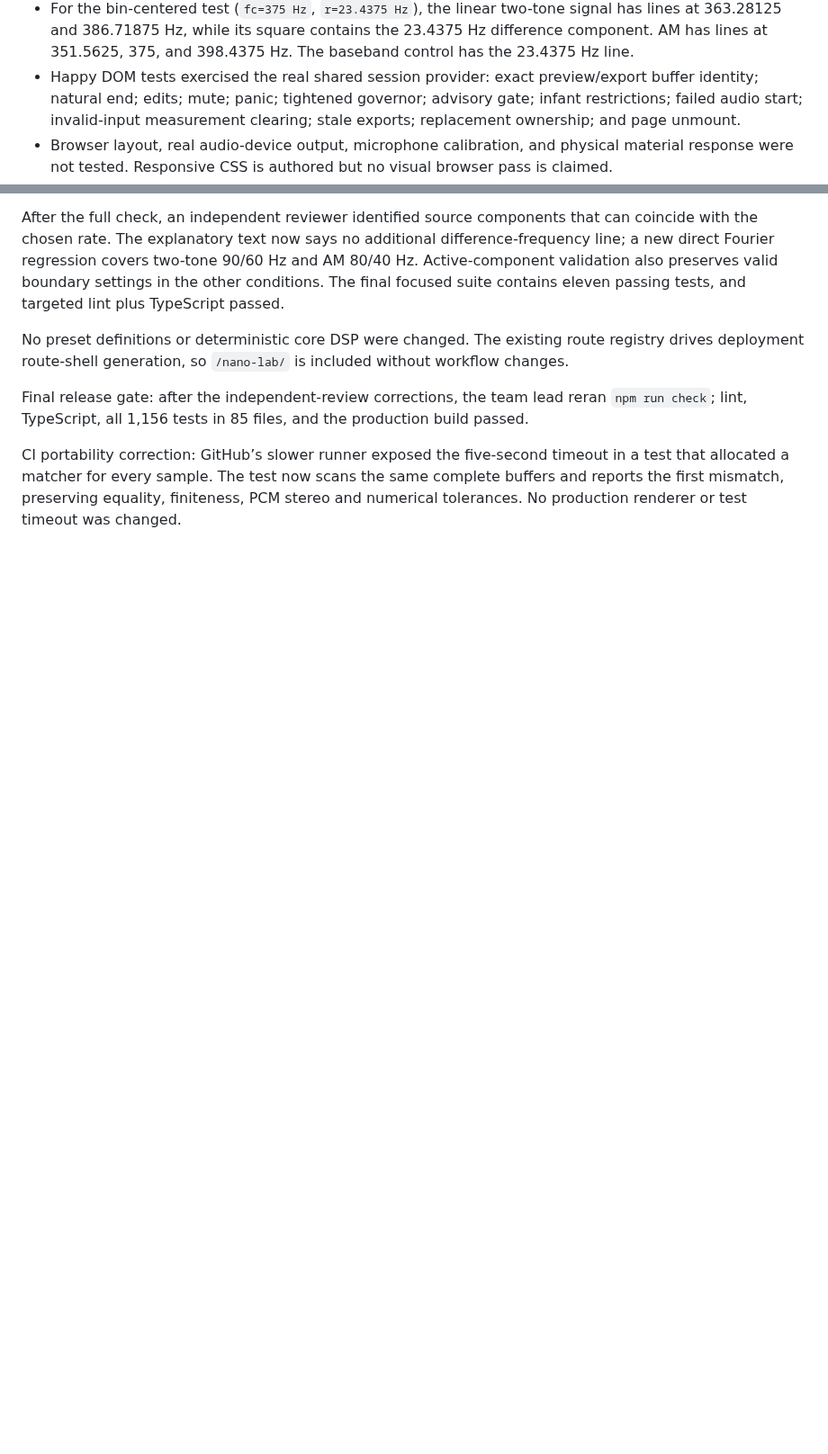
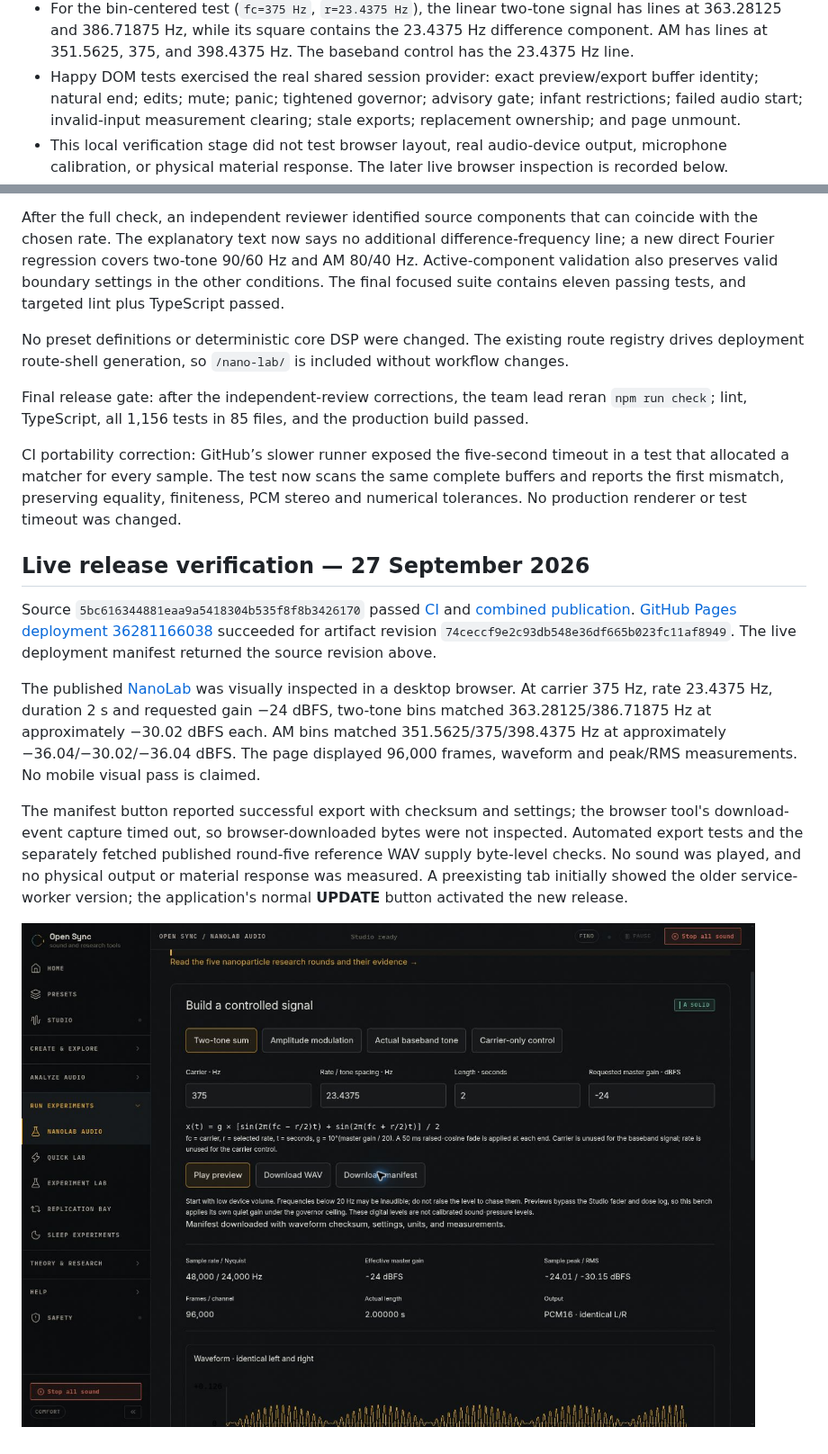
Before and after one commit to occult-kranti/brainwave_opensync, a Markdown page: docs/NANOLAB.md, 2 parts joined by grey strips. Shown at 90% size. Rendered like a GitHub page; pictures changed too: research-atlas/docs/verification/nanolab-5bc61634.jpg (added); blank space fills up the shorter version.

Commit message:
Record verified nanoparticle and NanoLab deployment [skip ci]

```diff
--- a/docs/NANOLAB.md
+++ b/docs/NANOLAB.md
@@ -37,7 +37,7 @@ Validation completed on 2026-09-26:
 - Eleven new model/UI tests include bounded allocation, finite/deterministic/diotic buffers, quiet levels and fades, direct float64 Fourier projections independent of the production FFT, PCM16 decoding, and an independent Node SHA-256 checksum.
 - For the bin-centered test (`fc=375 Hz`, `r=23.4375 Hz`), the linear two-tone signal has lines at 363.28125 and 386.71875 Hz, while its square contains the 23.4375 Hz difference component. AM has lines at 351.5625, 375, and 398.4375 Hz. The baseband control has the 23.4375 Hz line.
 - Happy DOM tests exercised the real shared session provider: exact preview/export buffer identity; natural end; edits; mute; panic; tightened governor; advisory gate; infant restrictions; failed audio start; invalid-input measurement clearing; stale exports; replacement ownership; and page unmount.
-- Browser layout, real audio-device output, microphone calibration, and physical material response were not tested. Responsive CSS is authored but no visual browser pass is claimed.
+- This local verification stage did not test browser layout, real audio-device output, microphone calibration, or physical material response. The later live browser inspection is recorded below.
 
 After the full check, an independent reviewer identified source components that can coincide with the chosen rate. The explanatory text now says no additional difference-frequency line; a new direct Fourier regression covers two-tone 90/60 Hz and AM 80/40 Hz. Active-component validation also preserves valid boundary settings in the other conditions. The final focused suite contains eleven passing tests, and targeted lint plus TypeScript passed.
 
@@ -46,3 +46,13 @@ No preset definitions or deterministic core DSP were changed. The existing route
 Final release gate: after the independent-review corrections, the team lead reran `npm run check`; lint, TypeScript, all 1,156 tests in 85 files, and the production build passed.
 
 CI portability correction: GitHub’s slower runner exposed the five-second timeout in a test that allocated a matcher for every sample. The test now scans the same complete buffers and reports the first mismatch, preserving equality, finiteness, PCM stereo and numerical tolerances. No production renderer or test timeout was changed.
+
+## Live release verification — 27 September 2026
+
+Source `5bc616344881eaa9a5418304b535f8f8b3426170` passed [CI](https://github.com/occult-kranti/brainwave_opensync/actions/runs/36281004565) and [combined publication](https://github.com/occult-kranti/brainwave_opensync/actions/runs/36281004599). [GitHub Pages deployment 36281166038](https://github.com/occult-kranti/brainwave_opensync/actions/runs/36281166038) succeeded for artifact revision `74ceccf9e2c93db548e36df665b023fc11af8949`. The live deployment manifest returned the source revision above.
+
+The published [NanoLab](https://occult-kranti.github.io/brainwave_opensync/nano-lab) was visually inspected in a desktop browser. At carrier 375 Hz, rate 23.4375 Hz, duration 2 s and requested gain −24 dBFS, two-tone bins matched 363.28125/386.71875 Hz at approximately −30.02 dBFS each. AM bins matched 351.5625/375/398.4375 Hz at approximately −36.04/−30.02/−36.04 dBFS. The page displayed 96,000 frames, waveform and peak/RMS measurements. No mobile visual pass is claimed.
+
+The manifest button reported successful export with checksum and settings; the browser tool's download-event capture timed out, so browser-downloaded bytes were not inspected. Automated export tests and the separately fetched published round-five reference WAV supply byte-level checks. No sound was played, and no physical output or material response was measured. A preexisting tab initially showed the older service-worker version; the application's normal **UPDATE** button activated the new release.
+
+![Verified live NanoLab](../research-atlas/docs/verification/nanolab-5bc61634.jpg)
```
Also changed, not shown: research-atlas/docs/live-release.md (+11 -0 lines), research-atlas/docs/nanoparticle-release-verification.md (+17 -1 lines), research-atlas/docs/verification/nanoparticles-36e3dcbe.jpg (added).
